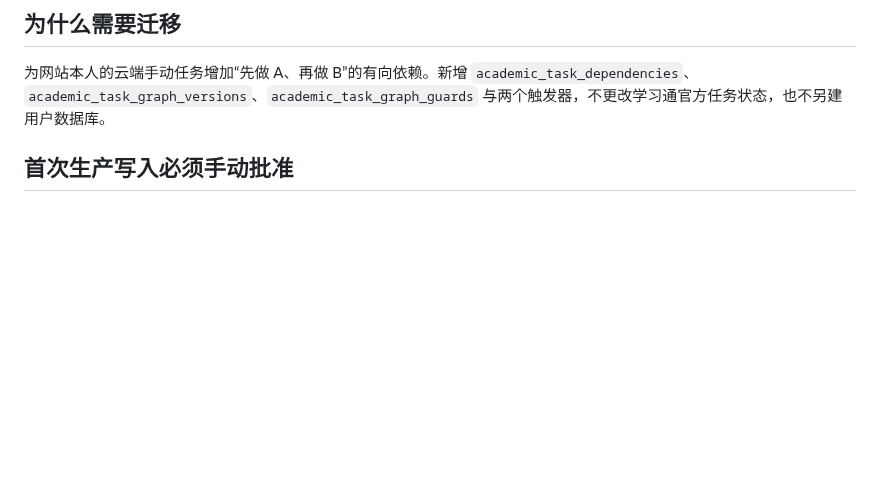
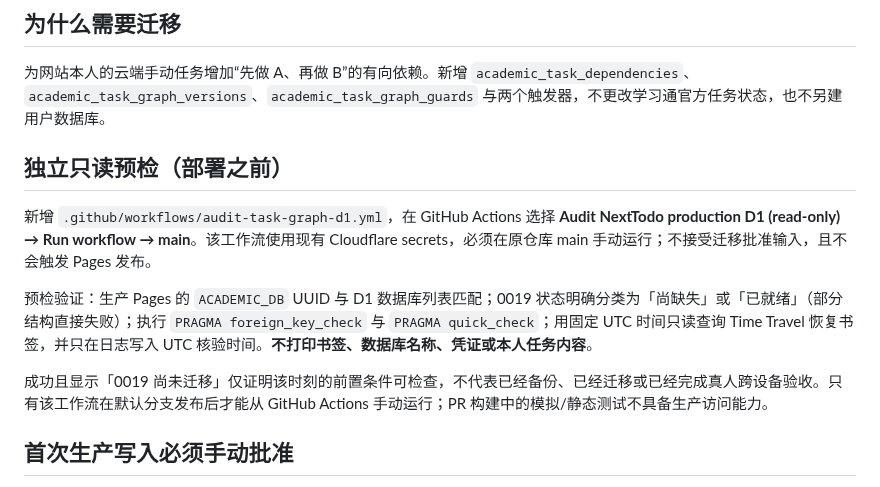
Before and after one commit to 07xh/dorm-os, a Markdown page: docs/xiaoxu-d1-0019-production-migration.md, the part around the change. GitHub-like rendering; blank space fills up the shorter version.

Commit message:
docs(d1): document safe read-only production preflight separate from migration

```diff
--- a/docs/xiaoxu-d1-0019-production-migration.md
+++ b/docs/xiaoxu-d1-0019-production-migration.md
@@ -5,6 +5,14 @@
 ## 为什么需要迁移
 
 为网站本人的云端手动任务增加“先做 A、再做 B”的有向依赖。新增 `academic_task_dependencies`、`academic_task_graph_versions`、`academic_task_graph_guards` 与两个触发器，不更改学习通官方任务状态，也不另建用户数据库。
+
+## 独立只读预检（部署之前）
+
+新增 `.github/workflows/audit-task-graph-d1.yml`，在 GitHub Actions 选择 **Audit NextTodo production D1 (read-only) → Run workflow → main**。该工作流使用现有 Cloudflare secrets，必须在原仓库 main 手动运行；不接受迁移批准输入，且不会触发 Pages 发布。
+
+预检验证：生产 Pages 的 `ACADEMIC_DB` UUID 与 D1 数据库列表匹配；0019 状态明确分类为「尚缺失」或「已就绪」（部分结构直接失败）；执行 `PRAGMA foreign_key_check` 与 `PRAGMA quick_check`；用固定 UTC 时间只读查询 Time Travel 恢复书签，并只在日志写入 UTC 核验时间。**不打印书签、数据库名称、凭证或本人任务内容**。
+
+成功且显示「0019 尚未迁移」仅证明该时刻的前置条件可检查，不代表已经备份、已经迁移或已经完成真人跨设备验收。只有该工作流在默认分支发布后才能从 GitHub Actions 手动运行；PR 构建中的模拟/静态测试不具备生产访问能力。
 
 ## 首次生产写入必须手动批准
 
```
